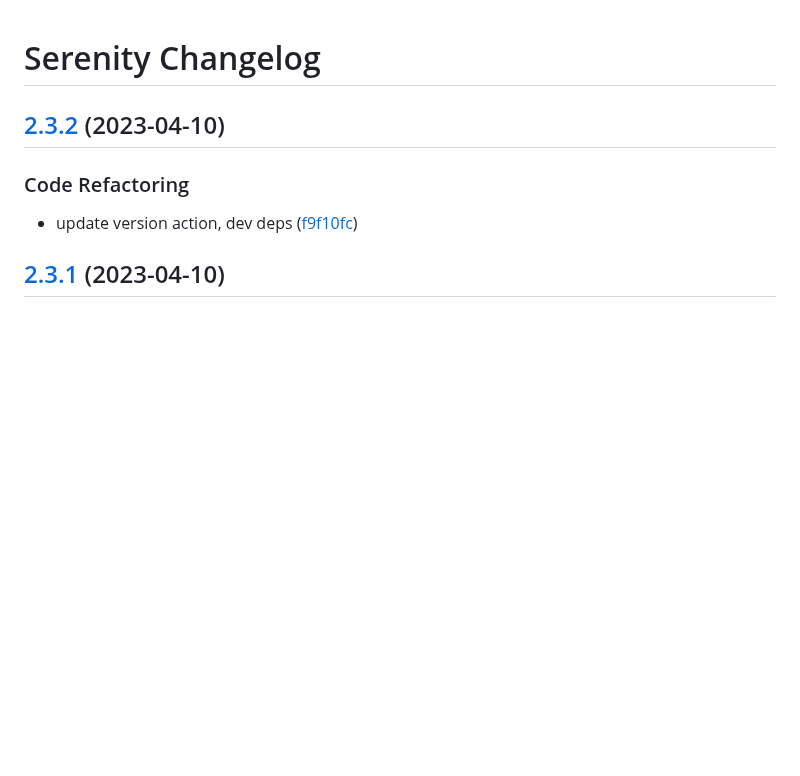
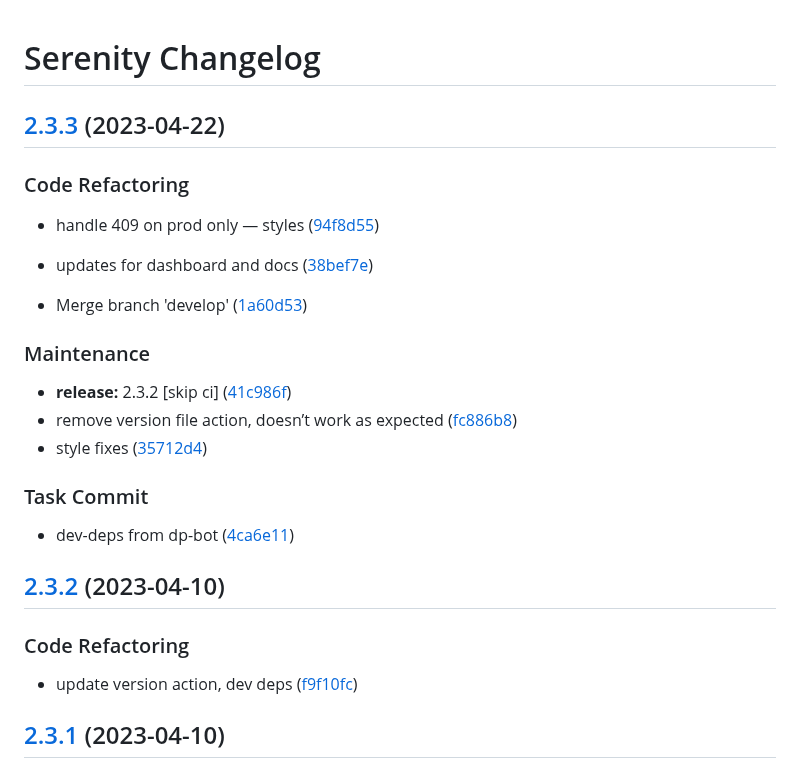
Before and after one commit to jetstreamlabs/serenity, a Markdown page: CHANGELOG.md, the part around the change. Drawn GitHub-style; blank space fills up the shorter version.

Commit message:
chore(release): 2.3.3 [skip ci]
## [2.3.3](https://github.com/jetstreamlabs/serenity/compare/v2.3.2...v2.3.3) (2023-04-22)

### Code Refactoring

* handle 409 on prod only — styles ([94f8d55](https://github.com/jetstreamlabs/serenity/commit/94f8d552d96de821abba3f87dec50c685ca3c4da))
* updates for dashboard and docs ([38bef7e](https://github.com/jetstreamlabs/serenity/commit/38bef7ee9db25e8878ebf0496e750b4ceed27f33))

* Merge branch 'develop' ([1a60d53](https://github.com/jetstreamlabs/serenity/commit/1a60d534da7ac51e956e03193f19ece420a70fe6))

### Maintenance

* **release:** 2.3.2 [skip ci] ([41c986f](https://github.com/jetstreamlabs/serenity/commit/41c986fd6c5031c3fac5a7798a5592c4b1dbbc28))
* remove version file action, doesn’t work as expected ([fc886b8](https://github.com/jetstreamlabs/serenity/commit/fc886b83d226693ade63a9d7d0c12eec78c4f92d))
* style fixes ([35712d4](https://github.com/jetstreamlabs/serenity/commit/35712d464177e27006caf288ae92e26893c52764))

### Task Commit

* dev-deps from dp-bot ([4ca6e11](https://github.com/jetstreamlabs/serenity/commit/4ca6e11b40d5c448a4aba7adcfc2a4a987af0f2c))

```diff
--- a/CHANGELOG.md
+++ b/CHANGELOG.md
@@ -1,4 +1,27 @@
 # Serenity Changelog
+
+## [2.3.3](https://github.com/jetstreamlabs/serenity/compare/v2.3.2...v2.3.3) (2023-04-22)
+
+
+### Code Refactoring
+
+* handle 409 on prod only — styles ([94f8d55](https://github.com/jetstreamlabs/serenity/commit/94f8d552d96de821abba3f87dec50c685ca3c4da))
+* updates for dashboard and docs ([38bef7e](https://github.com/jetstreamlabs/serenity/commit/38bef7ee9db25e8878ebf0496e750b4ceed27f33))
+
+
+* Merge branch 'develop' ([1a60d53](https://github.com/jetstreamlabs/serenity/commit/1a60d534da7ac51e956e03193f19ece420a70fe6))
+
+
+### Maintenance
+
+* **release:** 2.3.2 [skip ci] ([41c986f](https://github.com/jetstreamlabs/serenity/commit/41c986fd6c5031c3fac5a7798a5592c4b1dbbc28))
+* remove version file action, doesn’t work as expected ([fc886b8](https://github.com/jetstreamlabs/serenity/commit/fc886b83d226693ade63a9d7d0c12eec78c4f92d))
+* style fixes ([35712d4](https://github.com/jetstreamlabs/serenity/commit/35712d464177e27006caf288ae92e26893c52764))
+
+
+### Task Commit
+
+* dev-deps from dp-bot ([4ca6e11](https://github.com/jetstreamlabs/serenity/commit/4ca6e11b40d5c448a4aba7adcfc2a4a987af0f2c))
 
 ## [2.3.2](https://github.com/jetstreamlabs/serenity/compare/v2.3.1...v2.3.2) (2023-04-10)
 
```
